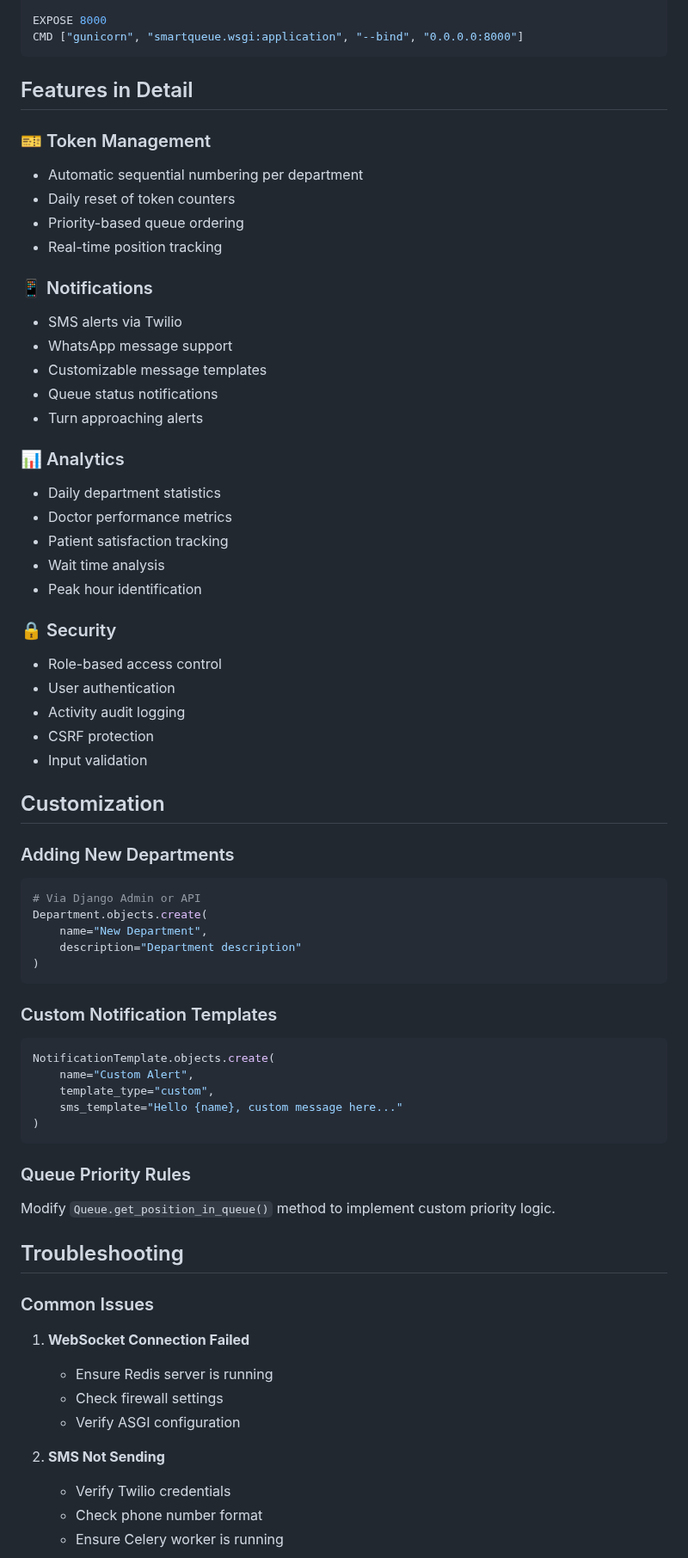
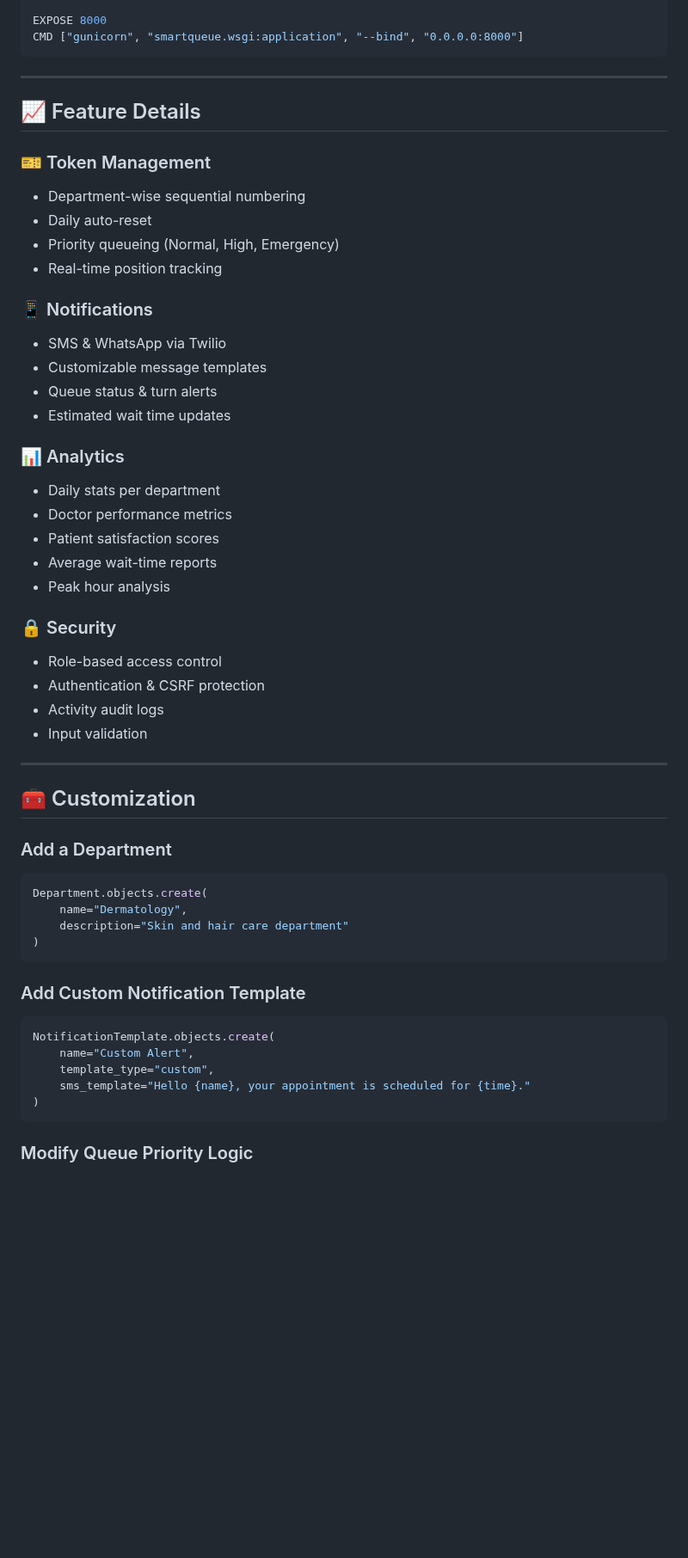
Before and after one commit to pran-avk/medicalapp, a Markdown page: README.md, the part around one of its changes. Shown at 86% size. Rendered like a GitHub page; blank space fills up the shorter version.

````diff
--- a/README.md
+++ b/README.md
@@ -231,69 +255,61 @@ EXPOSE 8000
 CMD ["gunicorn", "smartqueue.wsgi:application", "--bind", "0.0.0.0:8000"]
 ```
 
-## Features in Detail
+---
+
+## 📈 Feature Details
 
 ### 🎫 Token Management
-- Automatic sequential numbering per department
-- Daily reset of token counters
-- Priority-based queue ordering
-- Real-time position tracking
+
+* Department-wise sequential numbering
+* Daily auto-reset
+* Priority queueing (Normal, High, Emergency)
+* Real-time position tracking
 
 ### 📱 Notifications
-- SMS alerts via Twilio
-- WhatsApp message support
-- Customizable message templates
-- Queue status notifications
-- Turn approaching alerts
+
+* SMS & WhatsApp via Twilio
+* Customizable message templates
+* Queue status & turn alerts
+* Estimated wait time updates
 
 ### 📊 Analytics
-- Daily department statistics
-- Doctor performance metrics
-- Patient satisfaction tracking
-- Wait time analysis
-- Peak hour identification
+
+* Daily stats per department
+* Doctor performance metrics
+* Patient satisfaction scores
+* Average wait-time reports
+* Peak hour analysis
 
 ### 🔒 Security
-- Role-based access control
-- User authentication
-- Activity audit logging
-- CSRF protection
-- Input validation
 
-## Customization
+* Role-based access control
+* Authentication & CSRF protection
+* Activity audit logs
+* Input validation
 
-### Adding New Departments
+---
+
+## 🧰 Customization
+
+### Add a Department
+
 ```python
-# Via Django Admin or API
 Department.objects.create(
-    name="New Department",
-    description="Department description"
+    name="Dermatology",
+    description="Skin and hair care department"
 )
 ```
 
-### Custom Notification Templates
+### Add Custom Notification Template
+
 ```python
 NotificationTemplate.objects.create(
     name="Custom Alert",
     template_type="custom",
-    sms_template="Hello {name}, custom message here..."
+    sms_template="Hello {name}, your appointment is scheduled for {time}."
 )
 ```
 
-### Queue Priority Rules
-Modify `Queue.get_position_in_queue()` method to implement custom priority logic.
+### Modify Queue Priority Logic
 
-## Troubleshooting
-
-### Common Issues
-
-1. **WebSocket Connection Failed**
-   - Ensure Redis server is running
-   - Check firewall settings
-   - Verify ASGI configuration
-
-2. **SMS Not Sending**
-   - Verify Twilio credentials
-   - Check phone number format
-   - Ensure Celery worker is running
-
````
Also changed, not shown: other parts of README.md (+188 -158 lines).
